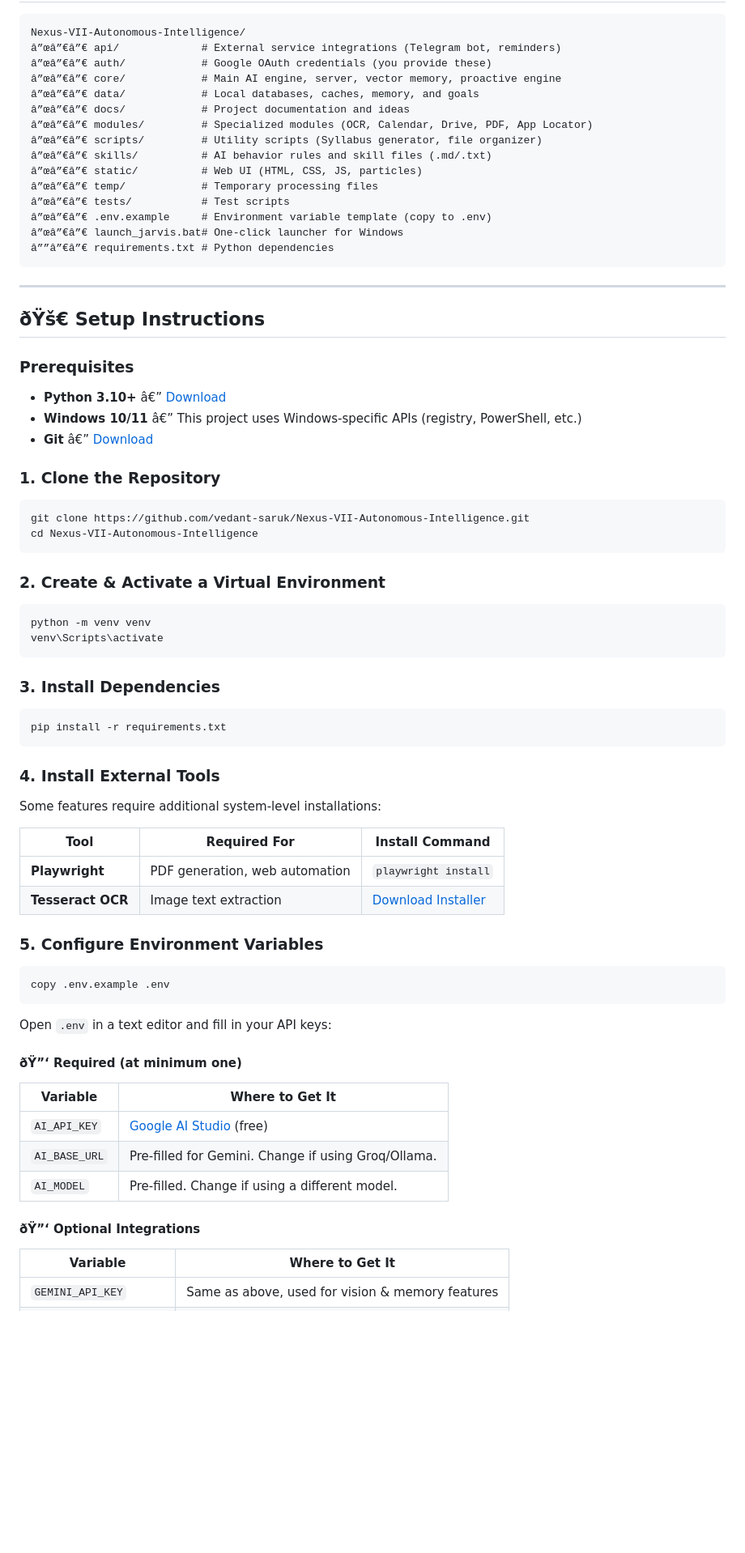
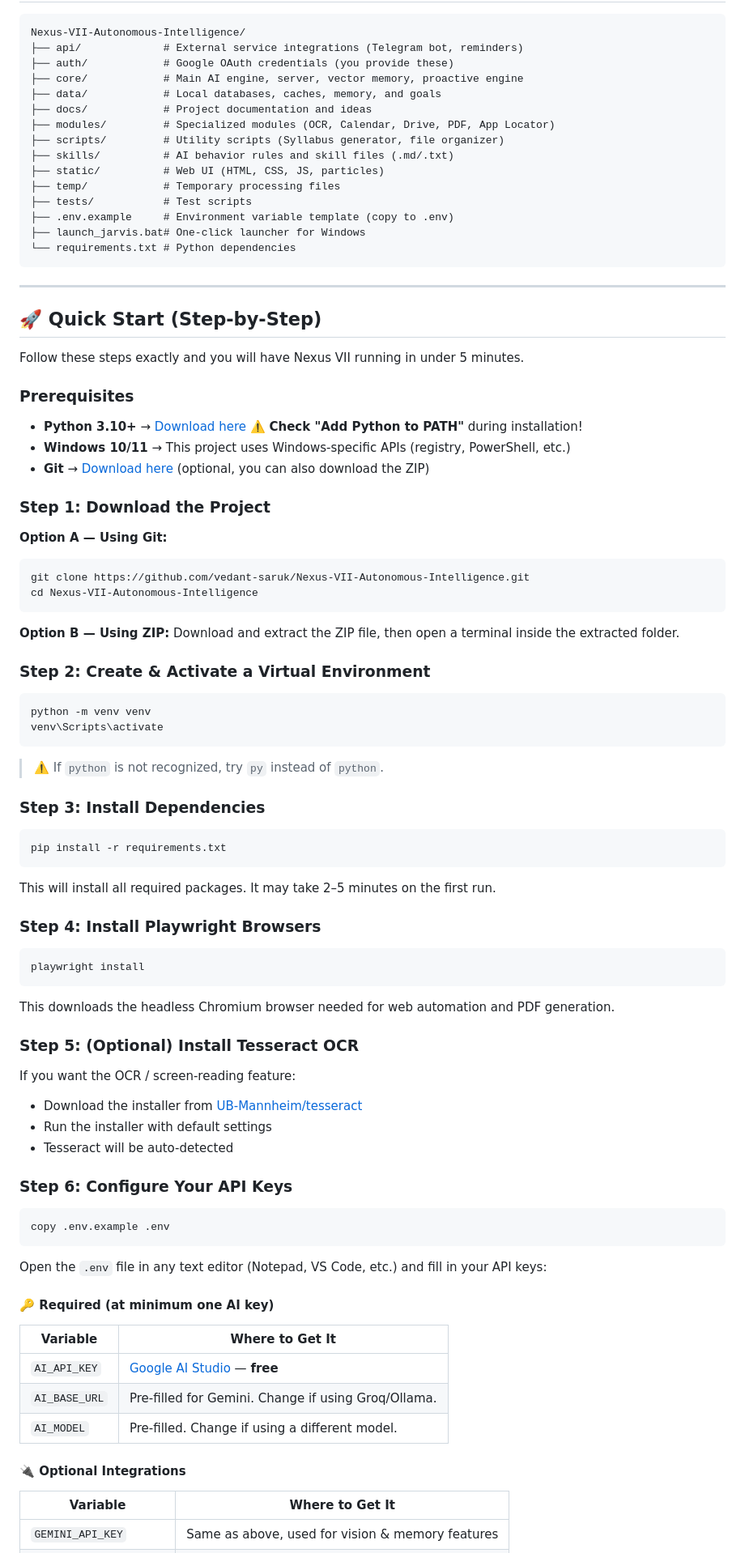
Before and after one commit to sarukvedant-crypto/Nexus-VII-Autonomous-Intelligence, a Markdown page: README.md, the part around one of its changes. Shown at 81% size. Rendered like a GitHub page; blank space fills up the shorter version.

Commit message:
docs: rewrite README with clear step-by-step instructions, troubleshooting, and fix encoding

````diff
--- a/README.md
+++ b/README.md
@@ -42,78 +42,94 @@ Built with Python Â· FastAPI Â· WebSockets Â· Google Gemini Â· NVIDIA Â
 
 ```
 Nexus-VII-Autonomous-Intelligence/
-â”œâ”€â”€ api/             # External service integrations (Telegram bot, reminders)
-â”œâ”€â”€ auth/            # Google OAuth credentials (you provide these)
-â”œâ”€â”€ core/            # Main AI engine, server, vector memory, proactive engine
-â”œâ”€â”€ data/            # Local databases, caches, memory, and goals
-â”œâ”€â”€ docs/            # Project documentation and ideas
-â”œâ”€â”€ modules/         # Specialized modules (OCR, Calendar, Drive, PDF, App Locator)
-â”œâ”€â”€ scripts/         # Utility scripts (Syllabus generator, file organizer)
-â”œâ”€â”€ skills/          # AI behavior rules and skill files (.md/.txt)
-â”œâ”€â”€ static/          # Web UI (HTML, CSS, JS, particles)
-â”œâ”€â”€ temp/            # Temporary processing files
-â”œâ”€â”€ tests/           # Test scripts
-â”œâ”€â”€ .env.example     # Environment variable template (copy to .env)
-â”œâ”€â”€ launch_jarvis.bat# One-click launcher for Windows
-â””â”€â”€ requirements.txt # Python dependencies
+├── api/             # External service integrations (Telegram bot, reminders)
+├── auth/            # Google OAuth credentials (you provide these)
+├── core/            # Main AI engine, server, vector memory, proactive engine
+├── data/            # Local databases, caches, memory, and goals
+├── docs/            # Project documentation and ideas
+├── modules/         # Specialized modules (OCR, Calendar, Drive, PDF, App Locator)
+├── scripts/         # Utility scripts (Syllabus generator, file organizer)
+├── skills/          # AI behavior rules and skill files (.md/.txt)
+├── static/          # Web UI (HTML, CSS, JS, particles)
+├── temp/            # Temporary processing files
+├── tests/           # Test scripts
+├── .env.example     # Environment variable template (copy to .env)
+├── launch_jarvis.bat# One-click launcher for Windows
+└── requirements.txt # Python dependencies
 ```
 
 ---
 
-## ðŸš€ Setup Instructions
+## 🚀 Quick Start (Step-by-Step)
+
+Follow these steps exactly and you will have Nexus VII running in under 5 minutes.
 
 ### Prerequisites
 
-- **Python 3.10+** â€” [Download](https://www.python.org/downloads/)
-- **Windows 10/11** â€” This project uses Windows-specific APIs (registry, PowerShell, etc.)
-- **Git** â€” [Download](https://git-scm.com/)
+- **Python 3.10+** → [Download here](https://www.python.org/downloads/) ⚠️ **Check "Add Python to PATH"** during installation!
+- **Windows 10/11** → This project uses Windows-specific APIs (registry, PowerShell, etc.)
+- **Git** → [Download here](https://git-scm.com/) (optional, you can also download the ZIP)
 
-### 1. Clone the Repository
+### Step 1: Download the Project
 
+**Option A — Using Git:**
 ```bash
 git clone https://github.com/vedant-saruk/Nexus-VII-Autonomous-Intelligence.git
 cd Nexus-VII-Autonomous-Intelligence
 ```
 
-### 2. Create & Activate a Virtual Environment
+**Option B — Using ZIP:**
+Download and extract the ZIP file, then open a terminal inside the extracted folder.
+
+### Step 2: Create & Activate a Virtual Environment
 
 ```bash
 python -m venv venv
 venv\Scripts\activate
 ```
 
-### 3. Install Dependencies
+> ⚠️ If `python` is not recognized, try `py` instead of `python`.
+
+### Step 3: Install Dependencies
 
 ```bash
 pip install -r requirements.txt
 ```
 
-### 4. Install External Tools
+This will install all required packages. It may take 2–5 minutes on the first run.
 
-Some features require additional system-level installations:
+### Step 4: Install Playwright Browsers
 
-| Tool | Required For | Install Command |
-|------|-------------|-----------------|
-| **Playwright** | PDF generation, web automation | `playwright install` |
-| **Tesseract OCR** | Image text extraction | [Download Installer](https://github.com/UB-Mannheim/tesseract/wiki) |
+```bash
+playwright install
+```
 
-### 5. Configure Environment Variables
+This downloads the headless Chromium browser needed for web automation and PDF generation.
+
+### Step 5: (Optional) Install Tesseract OCR
+
+If you want the OCR / screen-reading feature:
+- Download the installer from [UB-Mannheim/tesseract](https://github.com/UB-Mannheim/tesseract/wiki)
+- Run the installer with default settings
+- Tesseract will be auto-detected
+
+### Step 6: Configure Your API Keys
 
 ```bash
 copy .env.example .env
 ```
 
-Open `.env` in a text editor and fill in your API keys:
+Open the `.env` file in any text editor (Notepad, VS Code, etc.) and fill in your API keys:
 
-#### ðŸ”‘ Required (at minimum one)
+#### 🔑 Required (at minimum one AI key)
 
 | Variable | Where to Get It |
 |----------|----------------|
-| `AI_API_KEY` | [Google AI Studio](https://aistudio.google.com/) (free) |
+| `AI_API_KEY` | [Google AI Studio](https://aistudio.google.com/) — **free** |
 | `AI_BASE_URL` | Pre-filled for Gemini. Change if using Groq/Ollama. |
 | `AI_MODEL` | Pre-filled. Change if using a different model. |
 
-#### ðŸ”‘ Optional Integrations
+#### 🔌 Optional Integrations
 
 | Variable | Where to Get It |
 |----------|----------------|
````
Also changed, not shown: other parts of README.md (+42 -30 lines).
